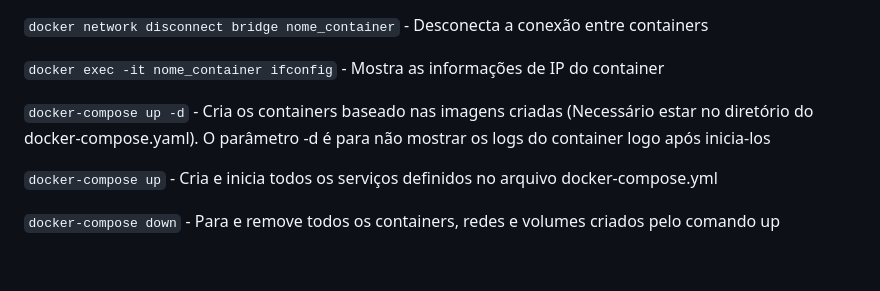
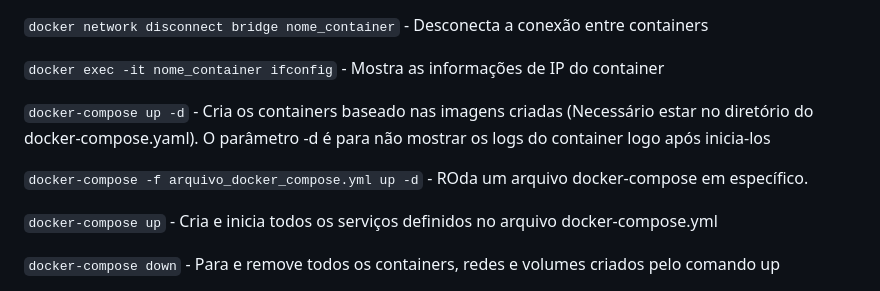
Before and after one commit to hhigorb/docker_kubernetes_training, a Markdown page: docker/comandos_docker.md, the part around the change. GitHub-like rendering; blank space fills up the shorter version.

```diff
--- a/docker/comandos_docker.md
+++ b/docker/comandos_docker.md
@@ -86,6 +86,8 @@
 
 `docker-compose up -d` - Cria os containers baseado nas imagens criadas (Necessário estar no diretório do docker-compose.yaml). O parâmetro -d é para não mostrar os logs do container logo após inicia-los
 
+`docker-compose -f arquivo_docker_compose.yml up -d` - ROda um arquivo docker-compose em específico.
+
 `docker-compose up` - Cria e inicia todos os serviços definidos no arquivo docker-compose.yml
 
 `docker-compose down` - Para e remove todos os containers, redes e volumes criados pelo comando up
```
